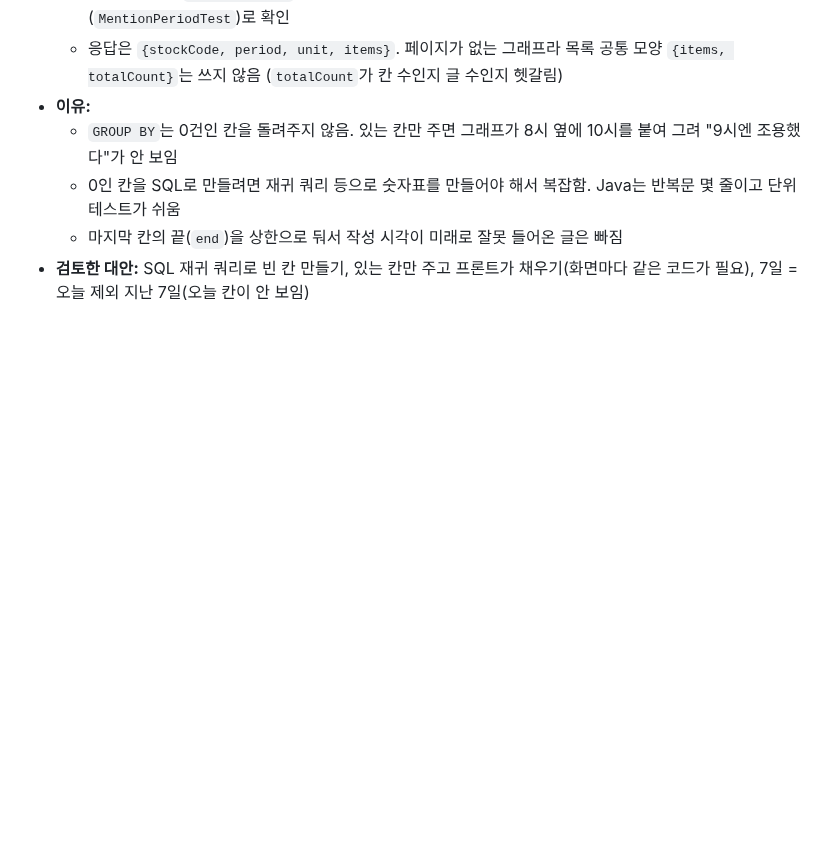
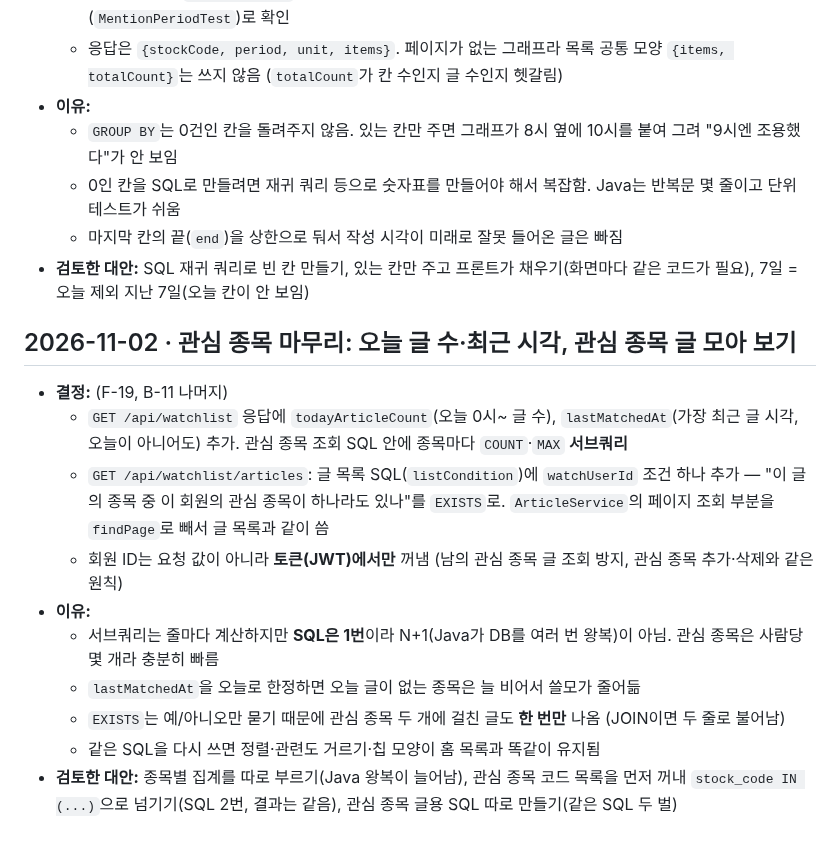
Before and after one commit to hk-finance-team2/stock-news-matching, a Markdown page: docs/decisions.md, the part around the change. Rendered like a GitHub page; blank space fills up the shorter version.

Commit message:
docs: 관심 종목 마무리 API와 결정 기록
- api.md: 관심 종목 응답 칸, /api/watchlist/articles
- decisions.md: 서브쿼리 vs N+1, EXISTS로 중복 없이, 토큰에서만 회원 ID

Co-Authored-By: Claude Opus 5.5 <noreply@anthropic.com>

```diff
--- a/docs/decisions.md
+++ b/docs/decisions.md
@@ -300,3 +300,16 @@ AI 파트(지승현)와 이야기해서 정함.
   - 0인 칸을 SQL로 만들려면 재귀 쿼리 등으로 숫자표를 만들어야 해서 복잡함. Java는 반복문 몇 줄이고 단위 테스트가 쉬움
   - 마지막 칸의 끝(`end`)을 상한으로 둬서 작성 시각이 미래로 잘못 들어온 글은 빠짐
 - **검토한 대안:** SQL 재귀 쿼리로 빈 칸 만들기, 있는 칸만 주고 프론트가 채우기(화면마다 같은 코드가 필요), 7일 = 오늘 제외 지난 7일(오늘 칸이 안 보임)
+
+## 2026-11-02 · 관심 종목 마무리: 오늘 글 수·최근 시각, 관심 종목 글 모아 보기
+
+- **결정:** (F-19, B-11 나머지)
+  - `GET /api/watchlist` 응답에 `todayArticleCount`(오늘 0시~ 글 수), `lastMatchedAt`(가장 최근 글 시각, 오늘이 아니어도) 추가. 관심 종목 조회 SQL 안에 종목마다 `COUNT`·`MAX` **서브쿼리**
+  - `GET /api/watchlist/articles`: 글 목록 SQL(`listCondition`)에 `watchUserId` 조건 하나 추가 — "이 글의 종목 중 이 회원의 관심 종목이 하나라도 있나"를 `EXISTS`로. `ArticleService`의 페이지 조회 부분을 `findPage`로 빼서 글 목록과 같이 씀
+  - 회원 ID는 요청 값이 아니라 **토큰(JWT)에서만** 꺼냄 (남의 관심 종목 글 조회 방지, 관심 종목 추가·삭제와 같은 원칙)
+- **이유:**
+  - 서브쿼리는 줄마다 계산하지만 **SQL은 1번**이라 N+1(Java가 DB를 여러 번 왕복)이 아님. 관심 종목은 사람당 몇 개라 충분히 빠름
+  - `lastMatchedAt`을 오늘로 한정하면 오늘 글이 없는 종목은 늘 비어서 쓸모가 줄어듦
+  - `EXISTS`는 예/아니오만 묻기 때문에 관심 종목 두 개에 걸친 글도 **한 번만** 나옴 (JOIN이면 두 줄로 불어남)
+  - 같은 SQL을 다시 쓰면 정렬·관련도 거르기·칩 모양이 홈 목록과 똑같이 유지됨
+- **검토한 대안:** 종목별 집계를 따로 부르기(Java 왕복이 늘어남), 관심 종목 코드 목록을 먼저 꺼내 `stock_code IN (...)`으로 넘기기(SQL 2번, 결과는 같음), 관심 종목 글용 SQL 따로 만들기(같은 SQL 두 벌)
```
Also changed, not shown: docs/api.md (+6 -2 lines).
